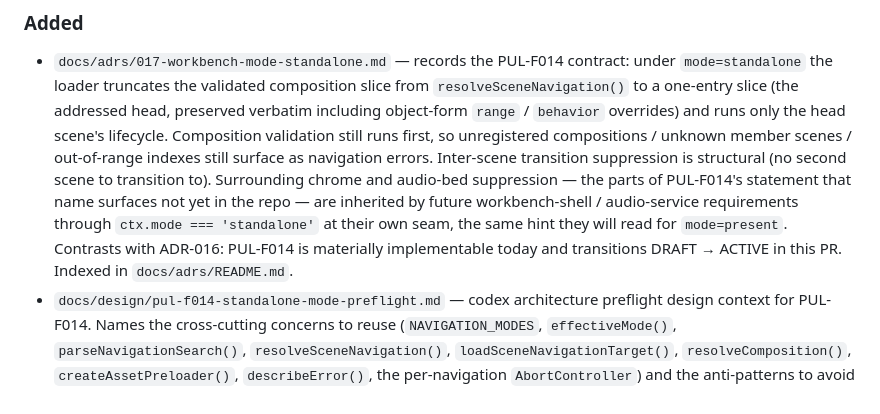
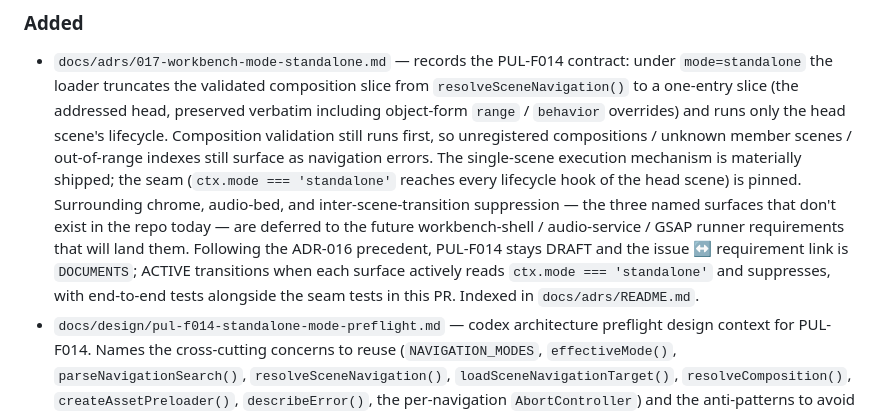
Before and after one commit to KeplerOps/pulsar, a Markdown page: CHANGELOG.md, the part around the change. Drawn GitHub-style.

```diff
--- a/CHANGELOG.md
+++ b/CHANGELOG.md
@@ -16,15 +16,19 @@ and this project adheres to [Semantic Versioning](https://semver.org/spec/v2.0.0
   including object-form `range` / `behavior` overrides) and runs
   only the head scene's lifecycle. Composition validation still
   runs first, so unregistered compositions / unknown member scenes
-  / out-of-range indexes still surface as navigation errors. Inter-scene transition suppression is
-  structural (no second scene to transition to). Surrounding chrome
-  and audio-bed suppression — the parts of PUL-F014's statement
-  that name surfaces not yet in the repo — are inherited by future
-  workbench-shell / audio-service requirements through `ctx.mode
-  === 'standalone'` at their own seam, the same hint they will
-  read for `mode=present`. Contrasts with ADR-016: PUL-F014 is
-  materially implementable today and transitions DRAFT → ACTIVE in
-  this PR. Indexed in `docs/adrs/README.md`.
+  / out-of-range indexes still surface as navigation errors. The
+  single-scene execution mechanism is materially shipped; the seam
+  (`ctx.mode === 'standalone'` reaches every lifecycle hook of the
+  head scene) is pinned. Surrounding chrome, audio-bed, and
+  inter-scene-transition suppression — the three named surfaces
+  that don't exist in the repo today — are deferred to the future
+  workbench-shell / audio-service / GSAP runner requirements that
+  will land them. Following the ADR-016 precedent, PUL-F014 stays
+  DRAFT and the issue ↔ requirement link is `DOCUMENTS`; ACTIVE
+  transitions when each surface actively reads
+  `ctx.mode === 'standalone'` and suppresses, with end-to-end
+  tests alongside the seam tests in this PR. Indexed in
+  `docs/adrs/README.md`.
 - `docs/design/pul-f014-standalone-mode-preflight.md` — codex
   architecture preflight design context for PUL-F014. Names the
   cross-cutting concerns to reuse (`NAVIGATION_MODES`,
```
Also changed, not shown: docs/adrs/017-workbench-mode-standalone.md (+61 -26 lines).
